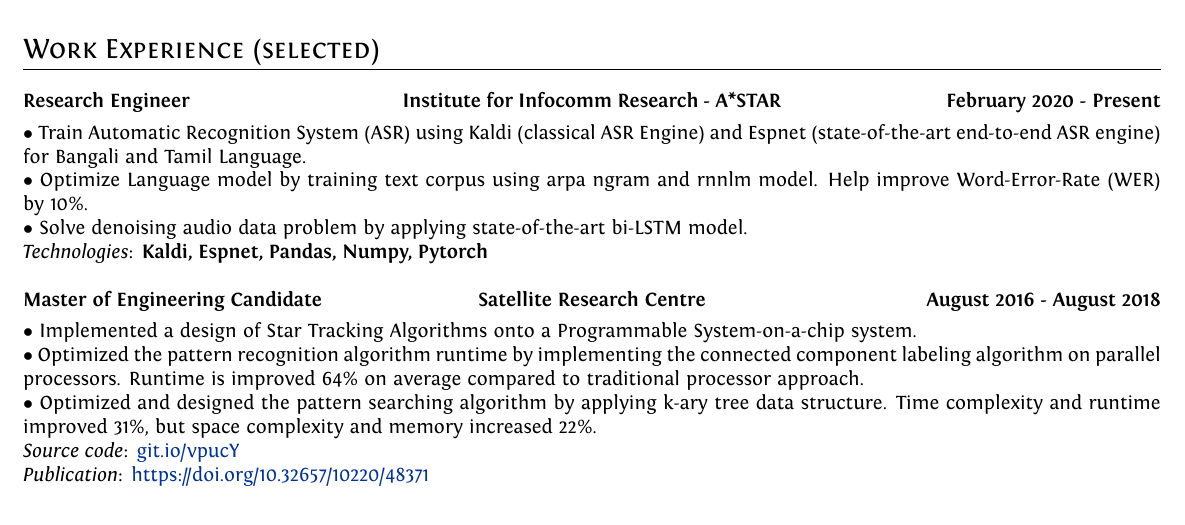
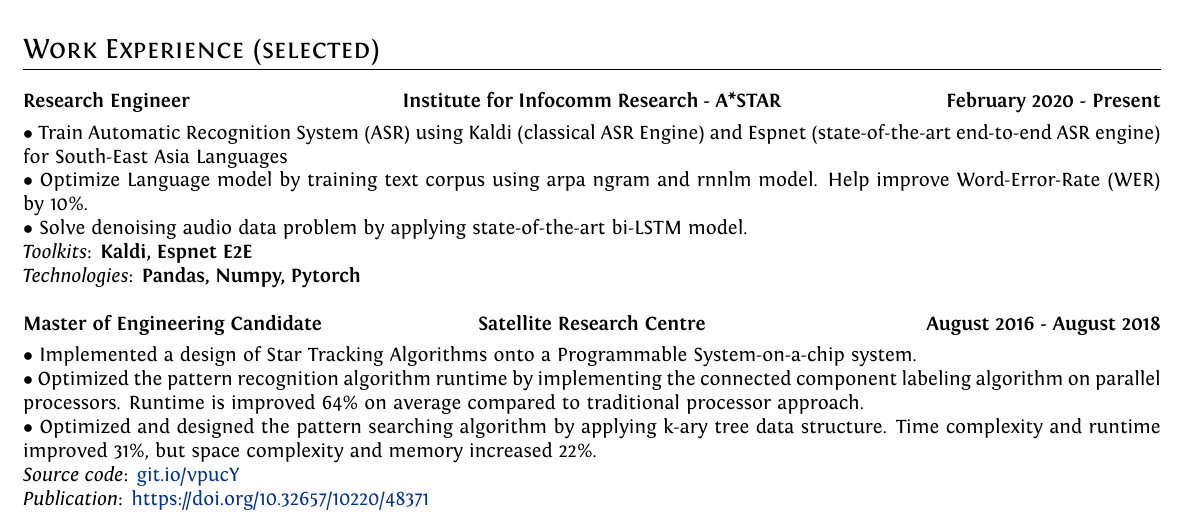
Before and after one commit to dangkhoadl/my-resume, a LaTeX CV (resume_main.tex): part of the page, cut so that both start at the same text. Compiled offline with XeLaTeX.

Commit message:
Add toolkits

```diff
--- a/resume_main.tex
+++ b/resume_main.tex
@@ -82,10 +82,11 @@
         \end{multicols}
 
         \vspace{-5mm}
-        $\bullet$ {Train Automatic Recognition System (ASR) using Kaldi (classical ASR Engine) and Espnet (state-of-the-art end-to-end ASR engine) for Bangali and Tamil Language.} \\
+        $\bullet$ {Train Automatic Recognition System (ASR) using Kaldi (classical ASR Engine) and Espnet (state-of-the-art end-to-end ASR engine) for South-East Asia Languages} \\
         $\bullet$ {Optimize Language model by training text corpus using arpa ngram and rnnlm model. Help improve Word-Error-Rate (WER) by 10\%.} \\
         $\bullet$ {Solve denoising audio data problem by applying state-of-the-art bi-LSTM model.} \\
-        \emph{Technologies}: \textbf{Kaldi, Espnet, Pandas, Numpy, Pytorch}
+        \emph{Toolkits}: \textbf{Kaldi, Espnet E2E} \\
+        \emph{Technologies}: \textbf{Pandas, Numpy, Pytorch}
 
 
         % --------------- Entry ----------------------------------
```
Also changed, not shown: resume_main.pdf.
